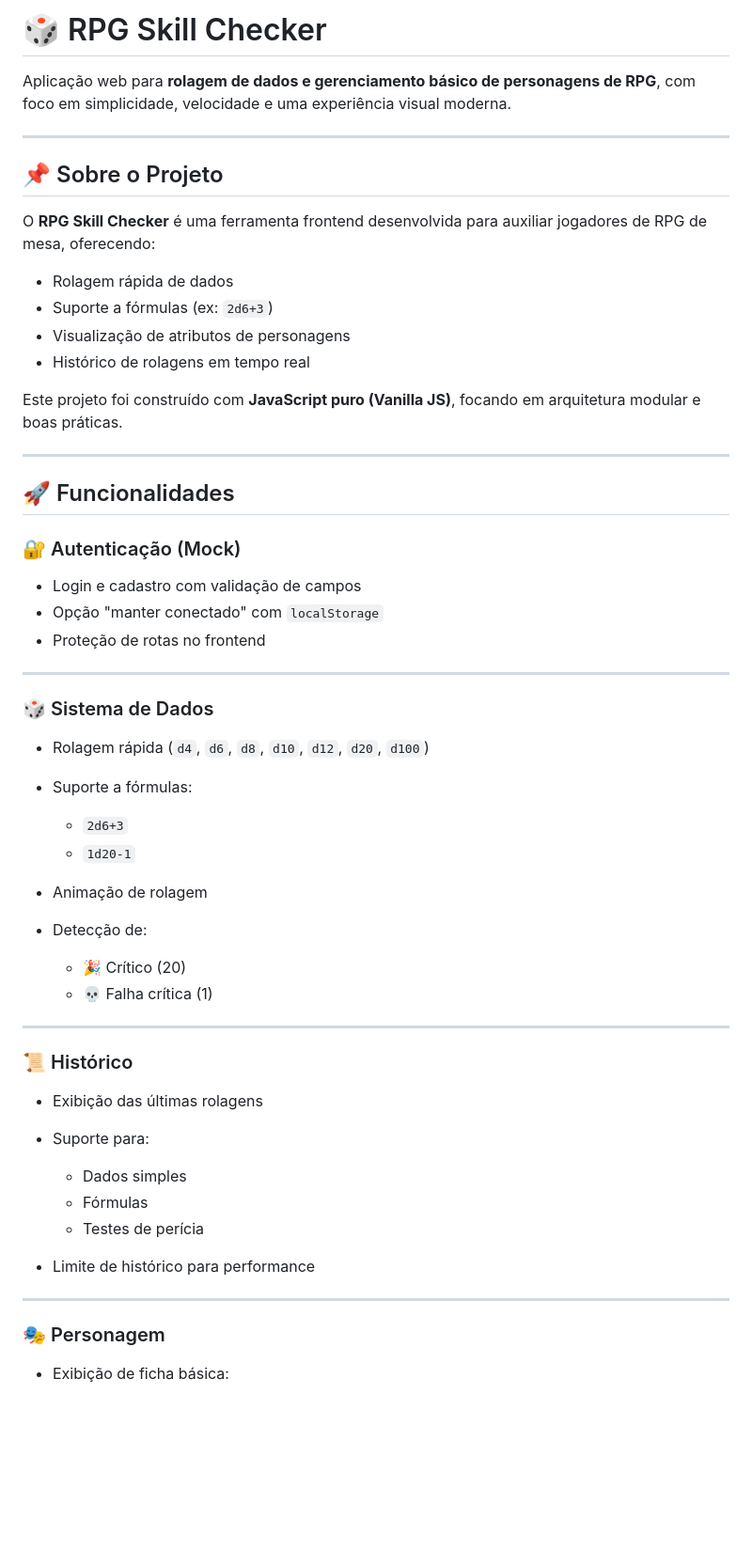
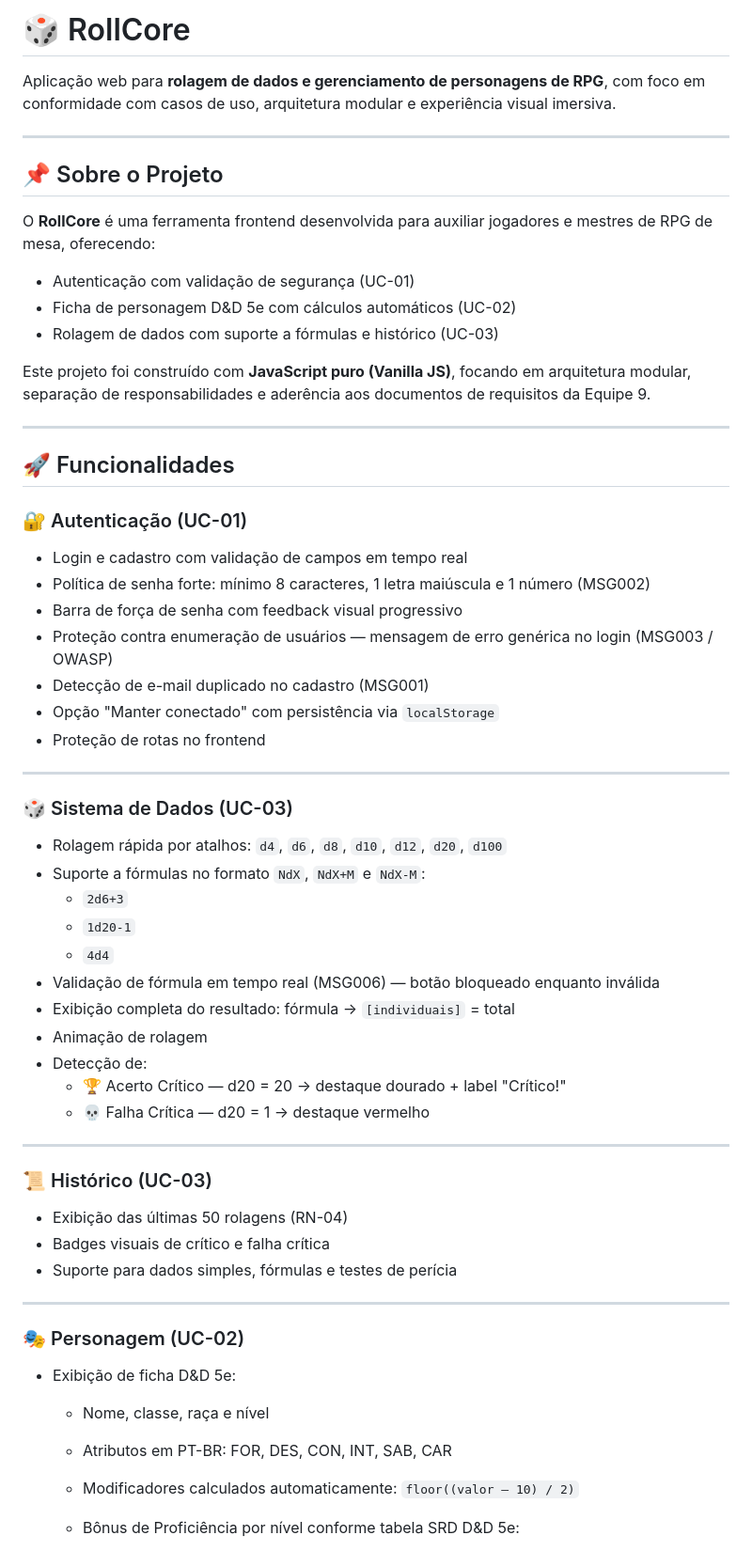
Before and after one commit to Takesh0s/RollCore, a Markdown page: README.md, the part around one of its changes. Shown at 94% size. Rendered like a GitHub page; blank space fills up the shorter version.

```diff
--- a/README.md
+++ b/README.md
@@ -1,60 +1,64 @@
-# 🎲 RPG Skill Checker
+# 🎲 RollCore
 
-Aplicação web para **rolagem de dados e gerenciamento básico de personagens de RPG**, com foco em simplicidade, velocidade e uma experiência visual moderna.
+Aplicação web para **rolagem de dados e gerenciamento de personagens de RPG**, com foco em conformidade com casos de uso, arquitetura modular e experiência visual imersiva.
 
 ---
 
 ## 📌 Sobre o Projeto
 
-O **RPG Skill Checker** é uma ferramenta frontend desenvolvida para auxiliar jogadores de RPG de mesa, oferecendo:
+O **RollCore** é uma ferramenta frontend desenvolvida para auxiliar jogadores e mestres de RPG de mesa, oferecendo:
 
-* Rolagem rápida de dados
-* Suporte a fórmulas (ex: `2d6+3`)
-* Visualização de atributos de personagens
-* Histórico de rolagens em tempo real
+* Autenticação com validação de segurança (UC-01)
+* Ficha de personagem D&D 5e com cálculos automáticos (UC-02)
+* Rolagem de dados com suporte a fórmulas e histórico (UC-03)
 
-Este projeto foi construído com **JavaScript puro (Vanilla JS)**, focando em arquitetura modular e boas práticas.
+Este projeto foi construído com **JavaScript puro (Vanilla JS)**, focando em arquitetura modular, separação de responsabilidades e aderência aos documentos de requisitos da Equipe 9.
 
 ---
 
 ## 🚀 Funcionalidades
 
-### 🔐 Autenticação (Mock)
+### 🔐 Autenticação (UC-01)
 
-* Login e cadastro com validação de campos
-* Opção "manter conectado" com `localStorage`
+* Login e cadastro com validação de campos em tempo real
+* Política de senha forte: mínimo 8 caracteres, 1 letra maiúscula e 1 número (MSG002)
+* Barra de força de senha com feedback visual progressivo
+* Proteção contra enumeração de usuários — mensagem de erro genérica no login (MSG003 / OWASP)
+* Detecção de e-mail duplicado no cadastro (MSG001)
+* Opção "Manter conectado" com persistência via `localStorage`
 * Proteção de rotas no frontend
 
 ---
 
-### 🎲 Sistema de Dados
+### 🎲 Sistema de Dados (UC-03)
 
-* Rolagem rápida (`d4`, `d6`, `d8`, `d10`, `d12`, `d20`, `d100`)
-* Suporte a fórmulas:
-
+* Rolagem rápida por atalhos: `d4`, `d6`, `d8`, `d10`, `d12`, `d20`, `d100`
+* Suporte a fórmulas no formato `NdX`, `NdX+M` e `NdX-M`:
   * `2d6+3`
   * `1d20-1`
+  * `4d4`
+* Validação de fórmula em tempo real (MSG006) — botão bloqueado enquanto inválida
+* Exibição completa do resultado: fórmula → `[individuais]` = total
 * Animação de rolagem
 * Detecção de:
-
-  * 🎉 Crítico (20)
-  * 💀 Falha crítica (1)
+  * 🏆 Acerto Crítico — d20 = 20 → destaque dourado + label "Crítico!"
+  * 💀 Falha Crítica — d20 = 1 → destaque vermelho
 
 ---
 
-### 📜 Histórico
+### 📜 Histórico (UC-03)
 
-* Exibição das últimas rolagens
-* Suporte para:
-
-  * Dados simples
-  * Fórmulas
-  * Testes de perícia
-* Limite de histórico para performance
+* Exibição das últimas 50 rolagens (RN-04)
+* Badges visuais de crítico e falha crítica
+* Suporte para dados simples, fórmulas e testes de perícia
 
 ---
 
-### 🎭 Personagem
+### 🎭 Personagem (UC-02)
 
-* Exibição de ficha básica:
+* Exibição de ficha D&D 5e:
+  * Nome, classe, raça e nível
+  * Atributos em PT-BR: FOR, DES, CON, INT, SAB, CAR
+  * Modificadores calculados automaticamente: `floor((valor – 10) / 2)`
+  * Bônus de Proficiência por nível conforme tabela SRD D&D 5e:
 
```
Also changed, not shown: other parts of README.md (+31 -42 lines).
